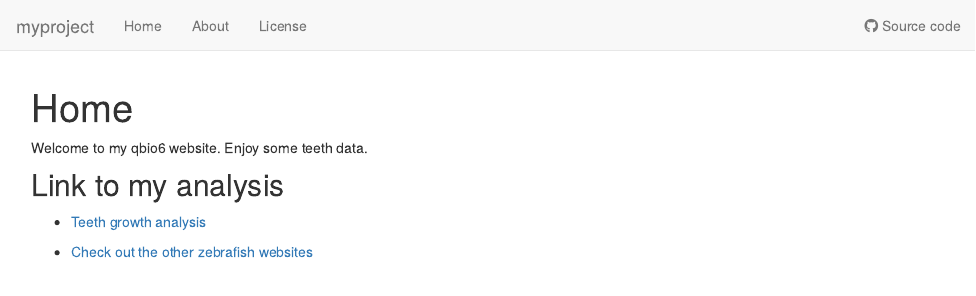
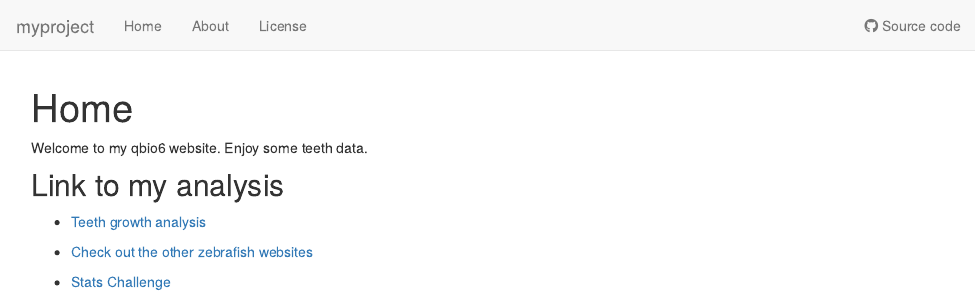
Before and after one commit to hmhiero/myproject, an R Markdown document (analysis/index.Rmd): the page in a window 1100 px wide, from its top. Rendered offline with R 4.5, knitr and Pandoc, with nearby package versions; drawn as R Markdown's standard HTML page in place of the format the file asks for.

Commit message:
wflow_git_commit(all = TRUE)

```diff
--- a/analysis/index.Rmd
+++ b/analysis/index.Rmd
@@ -16,3 +16,5 @@ Welcome to my qbio6 website. Enjoy some teeth data.
 * [Teeth growth analysis](teeth.html)
 
 * [Check out the other zebrafish websites](https://redwings1210.github.io/myproject/)
+
+* [Stats Challenge](stats_challenge.html)
```
Also changed, not shown: 1 other file.
